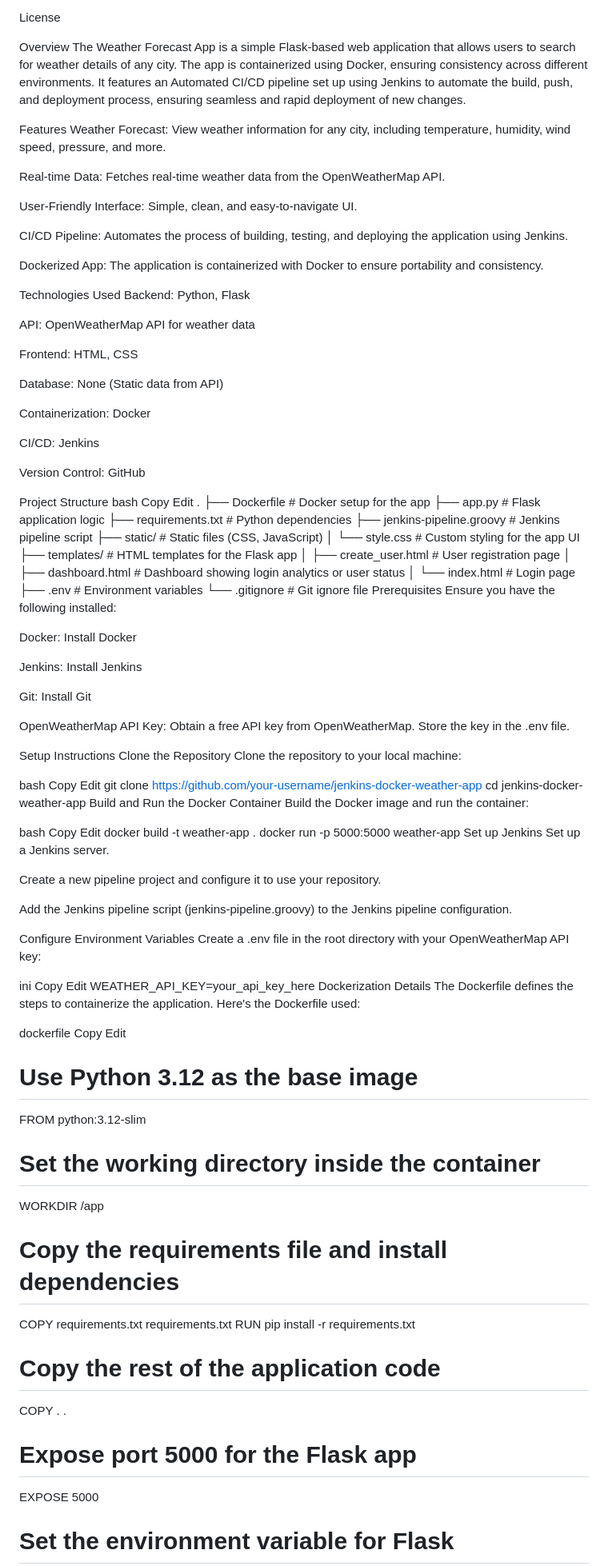
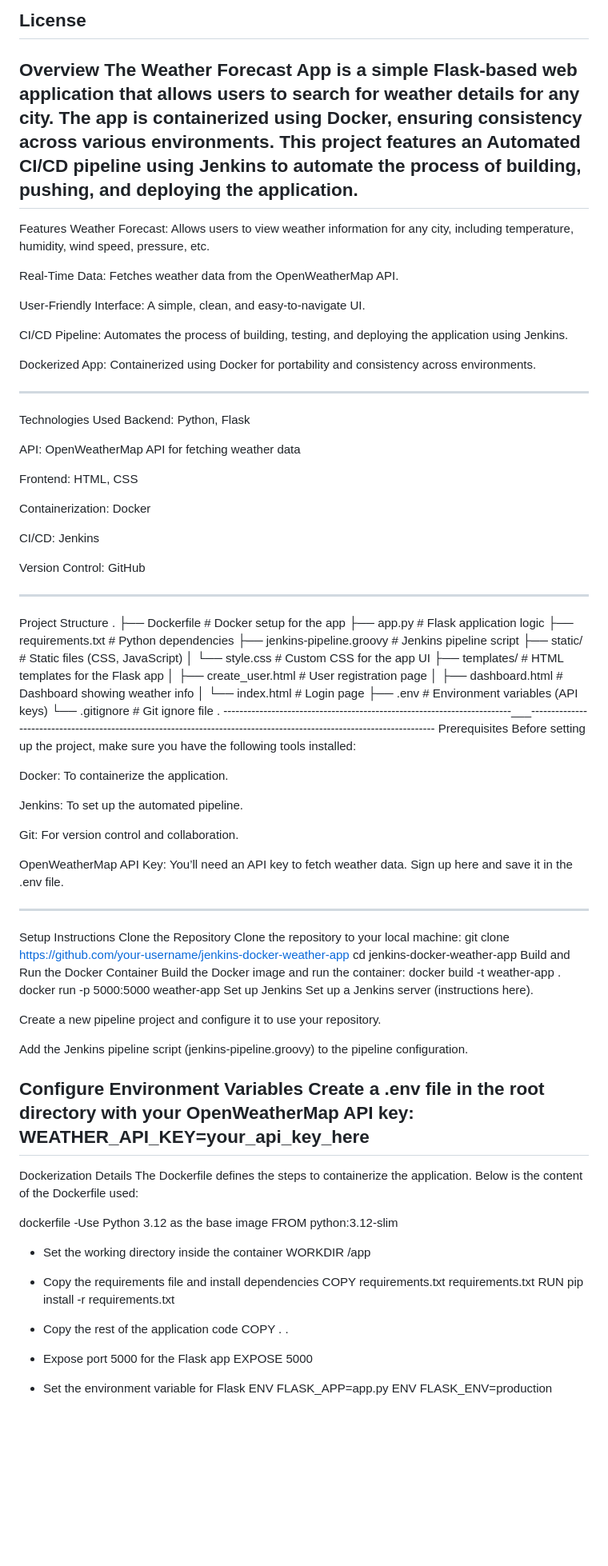
Before and after one commit to Mugle-Sruthi/Jenkins-docker-weather-app, a Markdown page: README.md, the part around the change printed below. Shown: that part at 80% size. Rendered like a GitHub page; blank space fills up the shorter version.

```diff
--- a/README.md
+++ b/README.md
@@ -23,29 +23,28 @@ Usage
 Contributing
 
 License
+----------------------------------------------------------------------------------------------------------------------------------------------------------------------------------------------
+Overview
+The Weather Forecast App is a simple Flask-based web application that allows users to search for weather details for any city. The app is containerized using Docker, ensuring consistency across various environments. This project features an Automated CI/CD pipeline using Jenkins to automate the process of building, pushing, and deploying the application.
+----------------------------------------------------------------------------------------------------------------------------------------------------------------------------------------------
+Features
+Weather Forecast: Allows users to view weather information for any city, including temperature, humidity, wind speed, pressure, etc.
 
-Overview
-The Weather Forecast App is a simple Flask-based web application that allows users to search for weather details of any city. The app is containerized using Docker, ensuring consistency across different environments. It features an Automated CI/CD pipeline set up using Jenkins to automate the build, push, and deployment process, ensuring seamless and rapid deployment of new changes.
+Real-Time Data: Fetches weather data from the OpenWeatherMap API.
 
-Features
-Weather Forecast: View weather information for any city, including temperature, humidity, wind speed, pressure, and more.
-
-Real-time Data: Fetches real-time weather data from the OpenWeatherMap API.
-
-User-Friendly Interface: Simple, clean, and easy-to-navigate UI.
+User-Friendly Interface: A simple, clean, and easy-to-navigate UI.
 
 CI/CD Pipeline: Automates the process of building, testing, and deploying the application using Jenkins.
 
-Dockerized App: The application is containerized with Docker to ensure portability and consistency.
+Dockerized App: Containerized using Docker for portability and consistency across environments.
 
+------------------------------------------------------------------------------------------------------------------------------------------------------------------------------------------------
 Technologies Used
 Backend: Python, Flask
 
-API: OpenWeatherMap API for weather data
+API: OpenWeatherMap API for fetching weather data
 
 Frontend: HTML, CSS
-
-Database: None (Static data from API)
 
 Containerization: Docker
 
@@ -53,88 +52,76 @@ CI/CD: Jenkins
 
 Version Control: GitHub
 
+------------------------------------------------------------------------------------------------------------------------------------------------------------------------------------------------
 Project Structure
-bash
-Copy
-Edit
 .
 ├── Dockerfile                 # Docker setup for the app
 ├── app.py                     # Flask application logic
 ├── requirements.txt           # Python dependencies
 ├── jenkins-pipeline.groovy    # Jenkins pipeline script
 ├── static/                    # Static files (CSS, JavaScript)
-│   └── style.css              # Custom styling for the app UI
+│   └── style.css              # Custom CSS for the app UI
 ├── templates/                 # HTML templates for the Flask app
 │   ├── create_user.html       # User registration page
-│   ├── dashboard.html         # Dashboard showing login analytics or user status
+│   ├── dashboard.html         # Dashboard showing weather info
 │   └── index.html             # Login page
-├── .env                       # Environment variables
+├── .env                       # Environment variables (API keys)
 └── .gitignore                 # Git ignore file
+.
+------------------------------------------------------------------------___----------------------------------------------------------------------------------------------------------------------
 Prerequisites
-Ensure you have the following installed:
+Before setting up the project, make sure you have the following tools installed:
 
-Docker: Install Docker
+Docker: To containerize the application.
 
-Jenkins: Install Jenkins
+Jenkins: To set up the automated pipeline.
 
-Git: Install Git
+Git: For version control and collaboration.
 
-OpenWeatherMap API Key: Obtain a free API key from OpenWeatherMap. Store the key in the .env file.
+OpenWeatherMap API Key: You’ll need an API key to fetch weather data. Sign up here and save it in the .env file.
 
+--------------------------------------------------------------------------------------------------------------------------------------------------------------------------------------------------
 Setup Instructions
 Clone the Repository
 Clone the repository to your local machine:
-
-bash
-Copy
-Edit
 git clone https://github.com/your-username/jenkins-docker-weather-app
 cd jenkins-docker-weather-app
 Build and Run the Docker Container
 Build the Docker image and run the container:
-
-bash
-Copy
-Edit
 docker build -t weather-app .
 docker run -p 5000:5000 weather-app
 Set up Jenkins
-Set up a Jenkins server.
+Set up a Jenkins server (instructions here).
 
 Create a new pipeline project and configure it to use your repository.
 
-Add the Jenkins pipeline script (jenkins-pipeline.groovy) to the Jenkins pipeline configuration.
+Add the Jenkins pipeline script (jenkins-pipeline.groovy) to the pipeline configuration.
 
 Configure Environment Variables
 Create a .env file in the root directory with your OpenWeatherMap API key:
-
-ini
-Copy
-Edit
 WEATHER_API_KEY=your_api_key_here
+------------------------------------------------------------------------------------------------------------------------------------------------------------------------------------------------
 Dockerization Details
-The Dockerfile defines the steps to containerize the application. Here's the Dockerfile used:
+The Dockerfile defines the steps to containerize the application. Below is the content of the Dockerfile used:
 
 dockerfile
-Copy
-Edit
-# Use Python 3.12 as the base image
+-Use Python 3.12 as the base image
 FROM python:3.12-slim
 
-# Set the working directory inside the container
+- Set the working directory inside the container
 WORKDIR /app
 
-# Copy the requirements file and install dependencies
+- Copy the requirements file and install dependencies
 COPY requirements.txt requirements.txt
 RUN pip install -r requirements.txt
 
-# Copy the rest of the application code
+- Copy the rest of the application code
 COPY . .
 
-# Expose port 5000 for the Flask app
+- Expose port 5000 for the Flask app
 EXPOSE 5000
 
-# Set the environment variable for Flask
+- Set the environment variable for Flask
 ENV FLASK_APP=app.py
 ENV FLASK_ENV=production
 
```
Also changed, not shown: other parts of README.md (+19 -18 lines).
